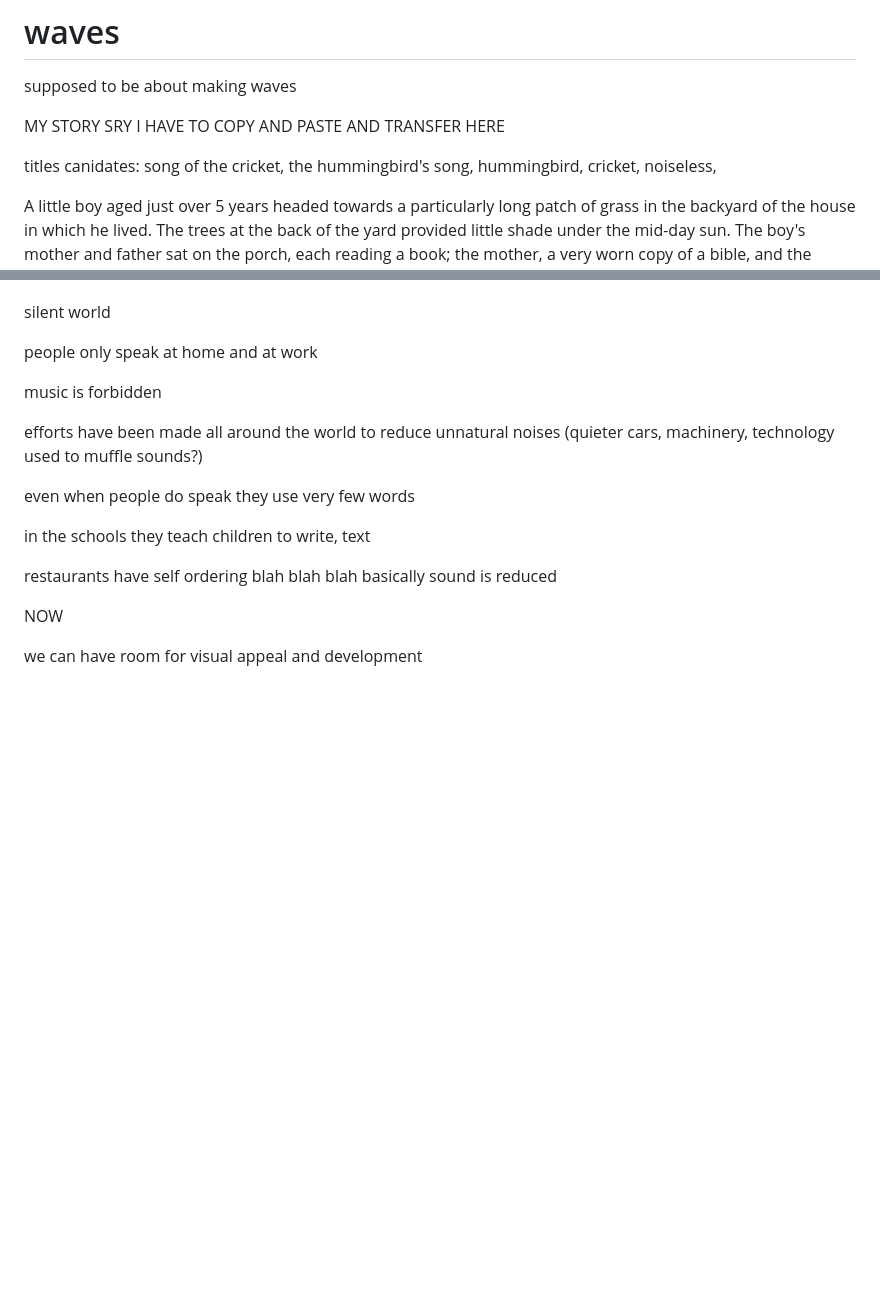
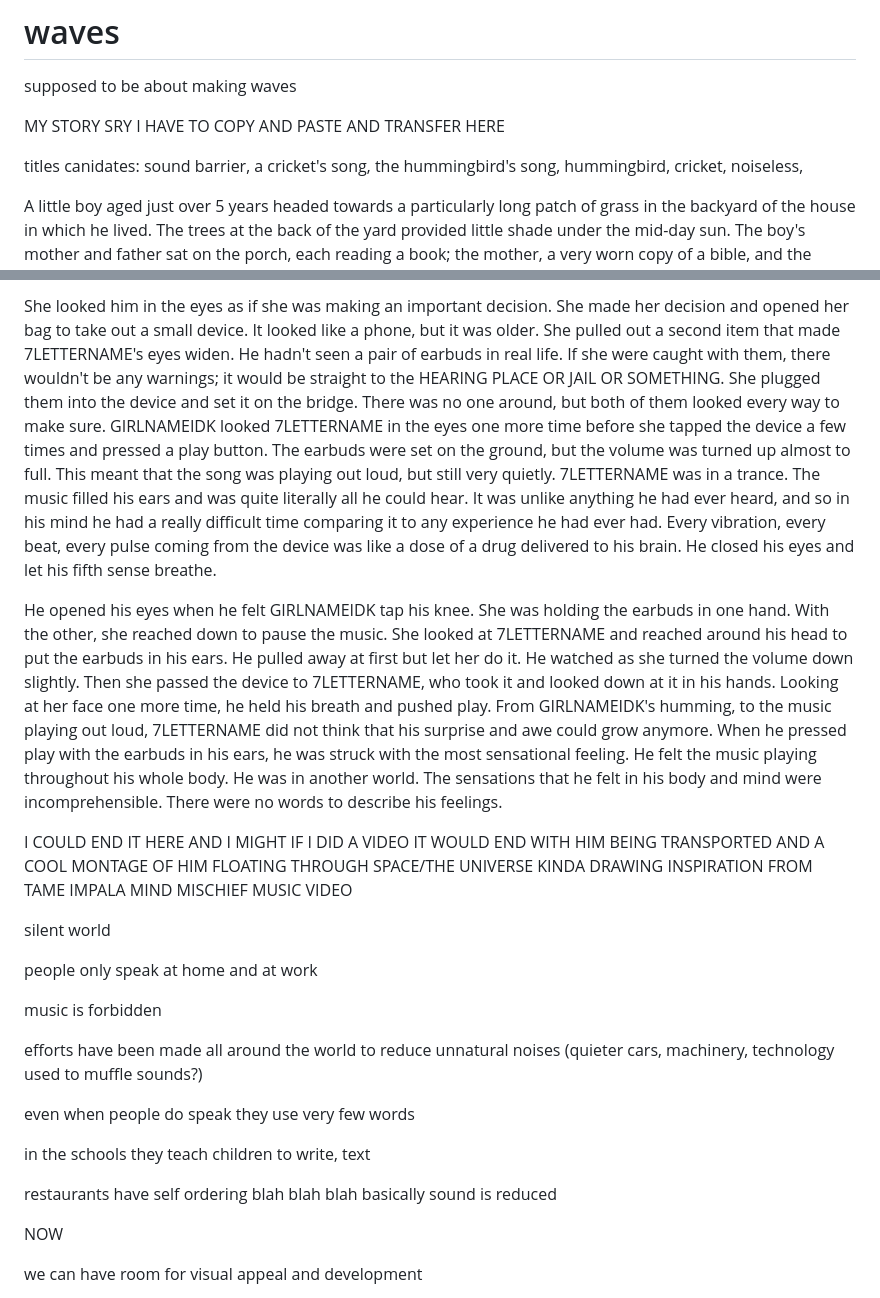
Before and after one commit to kikiyomibu/waves, a Markdown page: README.md, 2 parts joined by grey strips. Rendered like a GitHub page; blank space fills up the shorter version.

```diff
--- a/README.md
+++ b/README.md
@@ -4,7 +4,7 @@ supposed to be about making waves
 
 MY STORY SRY I HAVE TO COPY AND PASTE AND TRANSFER HERE
 
-titles canidates: song of the cricket, the hummingbird's song, hummingbird, cricket, noiseless,
+titles canidates: sound barrier, a cricket's song, the hummingbird's song, hummingbird, cricket, noiseless,
 
   A little boy aged just over 5 years headed towards a particularly long patch of grass in the backyard of the house in which he lived. The trees at the back of the yard provided little shade under the mid-day sun. The boy's mother and father sat on the porch, each reading a book; the mother, a very worn copy of a bible, and the father, a horrendously large editon of the best selling "Silent Manifesto". The boy had only ever heard his name spoken once, and it was earlier that year on his fifth birthday. In fact, he did not receive any other presents other than the seven letters that constitued his name spoken aloud. This was a gift, and although he was young, he would remember it for a long time. It was unlikely that he would hear his name spoken out loud again, and if he did, it most likely would not be for a good reason.
 
@@ -63,3 +80,14 @@ The next day, the boy woke up to his sun clock. The sun clock worked by beginnin
+She looked him in the eyes as if she was making an important decision. She made her decision and opened her bag to take out a small device. It looked like a phone, but it was older. She pulled out a second item that made 7LETTERNAME's eyes widen. He hadn't seen a pair of earbuds in real life. If she were caught with them, there wouldn't be any warnings; it would be straight to the HEARING PLACE OR JAIL OR SOMETHING. She plugged them into the device and set it on the bridge. There was no one around, but both of them looked every way to make sure. GIRLNAMEIDK looked 7LETTERNAME in the eyes one more time before she tapped the device a few times and pressed a play button. The earbuds were set on the ground, but the volume was turned up almost to full. This meant that the song was playing out loud, but still very quietly. 7LETTERNAME was in a trance. The music filled his ears and was quite literally all he could hear. It was unlike anything he had ever heard, and so in his mind he had a really difficult time comparing it to any experience he had ever had. Every vibration, every beat, every pulse coming from the device was like a dose of a drug delivered to his brain. He closed his eyes and let his fifth sense breathe.
+
+He opened his eyes when he felt GIRLNAMEIDK tap his knee. She was holding the earbuds in one hand. With the other, she reached down to pause the music. She looked at 7LETTERNAME and reached around his head to put the earbuds in his ears. He pulled away at first but let her do it. He watched as she turned the volume down slightly. Then she passed the device to 7LETTERNAME, who took it and looked down at it in his hands. Looking at her face one more time, he held his breath and pushed play. From GIRLNAMEIDK's humming, to the music playing out loud, 7LETTERNAME did not think that his surprise and awe could grow anymore. When he pressed play with the earbuds in his ears, he was struck with the most sensational feeling. He felt the music playing throughout his whole body. He was in another world. The sensations that he felt in his body and mind were incomprehensible. There were no words to describe his feelings.
+
+I COULD END IT HERE AND I MIGHT
+IF I DID A VIDEO IT WOULD END WITH HIM BEING TRANSPORTED AND A COOL MONTAGE OF HIM FLOATING THROUGH SPACE/THE UNIVERSE
+KINDA DRAWING INSPIRATION FROM TAME IMPALA MIND MISCHIEF MUSIC VIDEO
+
+
+
+
 
 
 
```
Also changed, not shown: other parts of README.md (+18 -1 lines).
